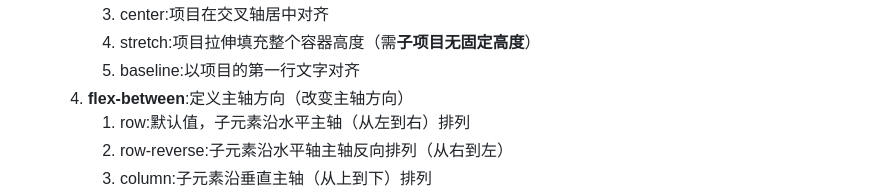
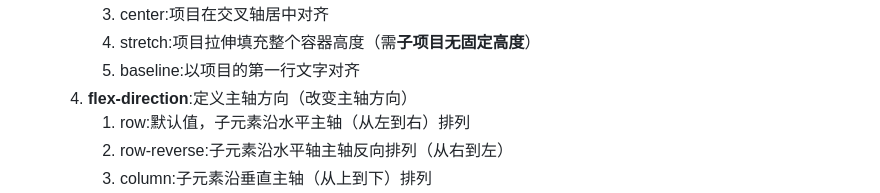
Before and after one commit to lyh0924/Tasks-, a Markdown page: geek考核阶段笔记/第五阶段/css进阶.md, the part around one of its changes. Drawn GitHub-style.

```diff
--- a/geek考核阶段笔记/第五阶段/css进阶.md
+++ b/geek考核阶段笔记/第五阶段/css进阶.md
@@ -39,7 +39,7 @@
         3. center:项目在交叉轴居中对齐
         4. stretch:项目拉伸填充整个容器高度（需**子项目无固定高度**）
         5. baseline:以项目的第一行文字对齐
-    4. **flex-between**:定义主轴方向（改变主轴方向）
+    4. **flex-direction**:定义主轴方向（改变主轴方向）
        1. row:默认值，子元素沿水平主轴（从左到右）排列
        2. row-reverse:子元素沿水平轴主轴反向排列（从右到左）
        3. column:子元素沿垂直主轴（从上到下）排列
```
Also changed, not shown: other parts of geek考核阶段笔记/第五阶段/css进阶.md (+1 -1 lines).
